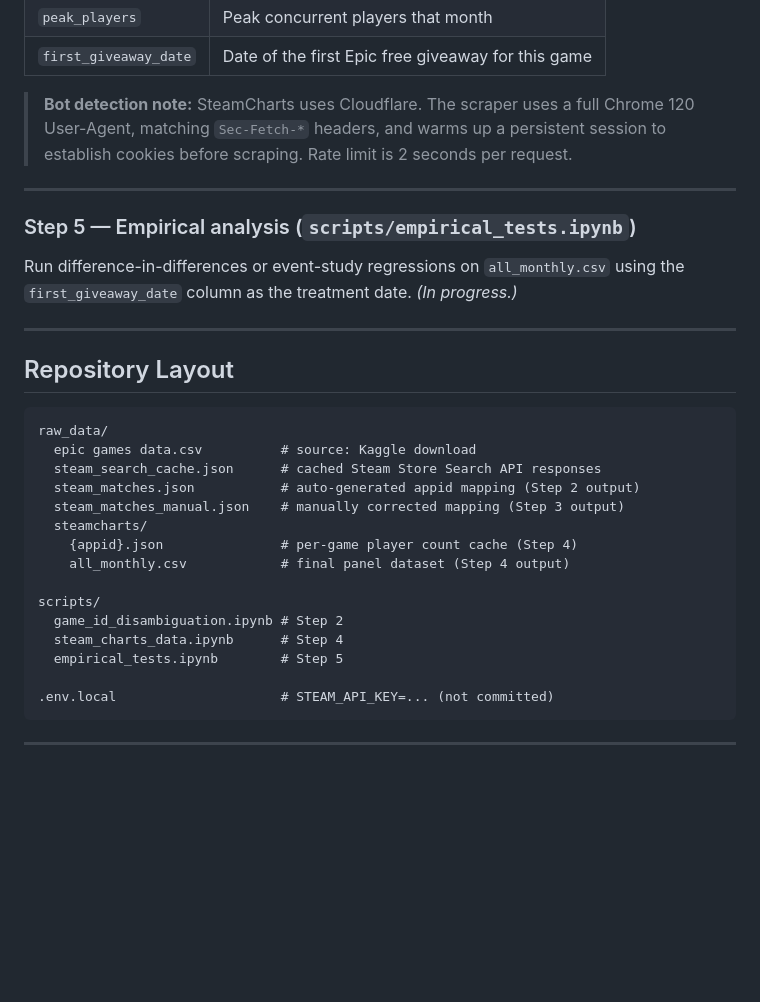
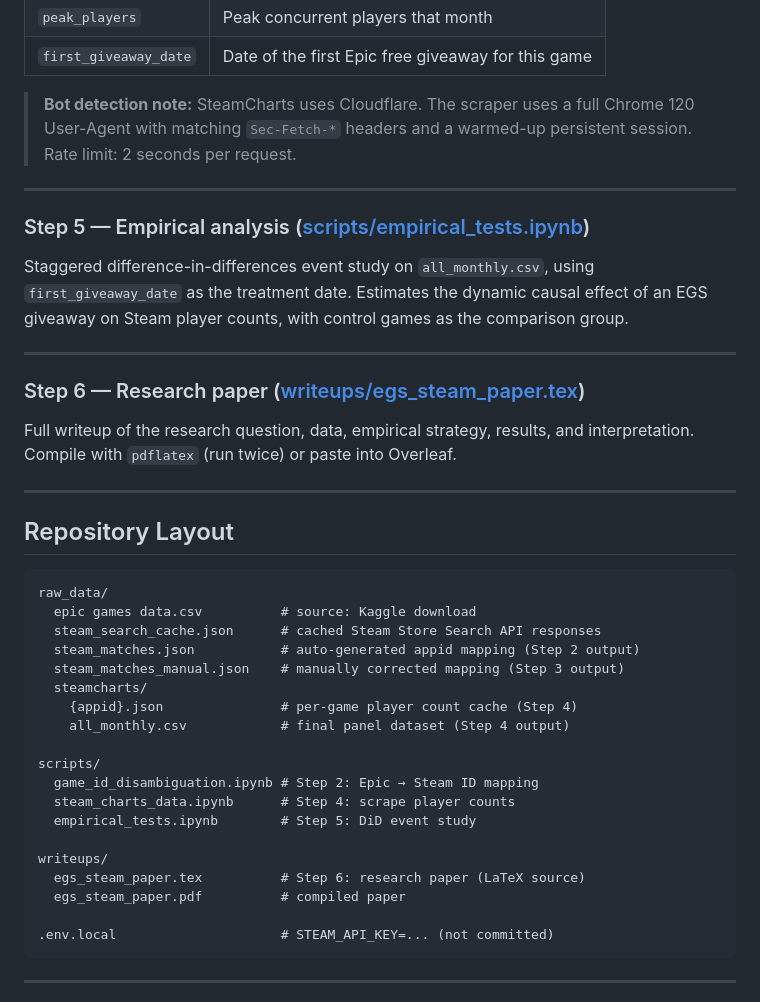
Before and after one commit to liunicholas/egs-steam-research-paper, a Markdown page: README.md, the part around one of its changes. GitHub-like rendering; blank space fills up the shorter version.

````diff
--- a/README.md
+++ b/README.md
@@ -97,13 +103,19 @@ Scrapes monthly concurrent player data for every matched game.
 | `peak_players` | Peak concurrent players that month |
 | `first_giveaway_date` | Date of the first Epic free giveaway for this game |
 
-> **Bot detection note:** SteamCharts uses Cloudflare. The scraper uses a full Chrome 120 User-Agent, matching `Sec-Fetch-*` headers, and warms up a persistent session to establish cookies before scraping. Rate limit is 2 seconds per request.
+> **Bot detection note:** SteamCharts uses Cloudflare. The scraper uses a full Chrome 120 User-Agent with matching `Sec-Fetch-*` headers and a warmed-up persistent session. Rate limit: 2 seconds per request.
 
 ---
 
-### Step 5 — Empirical analysis (`scripts/empirical_tests.ipynb`)
+### Step 5 — Empirical analysis ([scripts/empirical_tests.ipynb](scripts/empirical_tests.ipynb))
 
-Run difference-in-differences or event-study regressions on `all_monthly.csv` using the `first_giveaway_date` column as the treatment date. *(In progress.)*
+Staggered difference-in-differences event study on `all_monthly.csv`, using `first_giveaway_date` as the treatment date. Estimates the dynamic causal effect of an EGS giveaway on Steam player counts, with control games as the comparison group.
+
+---
+
+### Step 6 — Research paper ([writeups/egs_steam_paper.tex](writeups/egs_steam_paper.tex))
+
+Full writeup of the research question, data, empirical strategy, results, and interpretation. Compile with `pdflatex` (run twice) or paste into Overleaf.
 
 ---
 
@@ -120,9 +132,13 @@ raw_data/
     all_monthly.csv            # final panel dataset (Step 4 output)
 
 scripts/
-  game_id_disambiguation.ipynb # Step 2
-  steam_charts_data.ipynb      # Step 4
-  empirical_tests.ipynb        # Step 5
+  game_id_disambiguation.ipynb # Step 2: Epic → Steam ID mapping
+  steam_charts_data.ipynb      # Step 4: scrape player counts
+  empirical_tests.ipynb        # Step 5: DiD event study
+
+writeups/
+  egs_steam_paper.tex          # Step 6: research paper (LaTeX source)
+  egs_steam_paper.pdf          # compiled paper
 
 .env.local                     # STEAM_API_KEY=... (not committed)
 ```
````
Also changed, not shown: other parts of README.md (+37 -31 lines).
